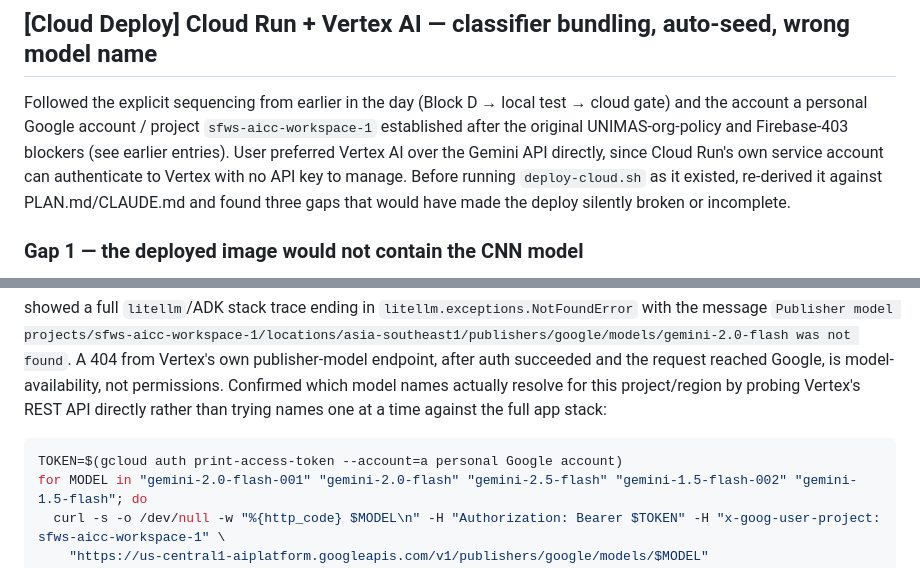
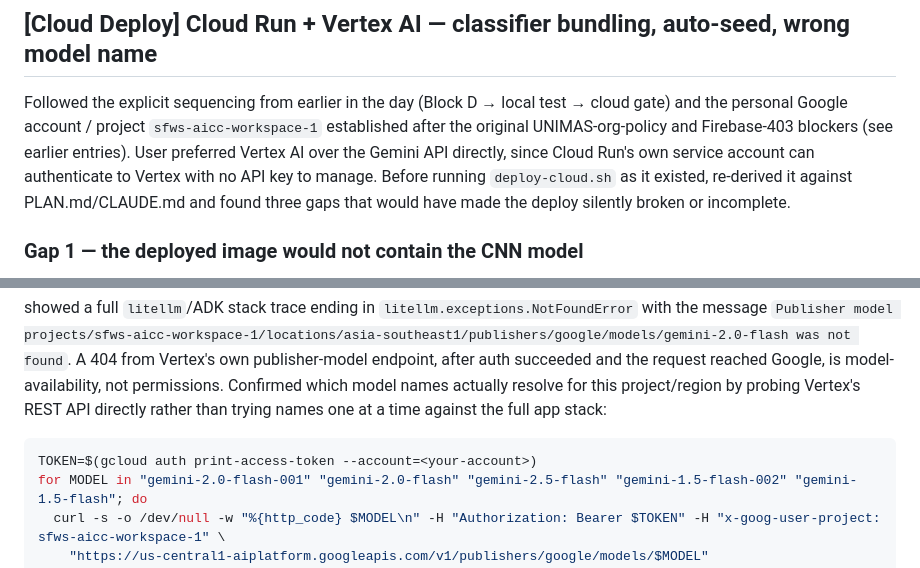
Before and after one commit to nathanyap17/huluhilir, a Markdown page: docs/BUILD_LOG.md, 2 parts joined by grey strips. GitHub-like rendering.

````diff
--- a/docs/BUILD_LOG.md
+++ b/docs/BUILD_LOG.md
@@ -350,7 +350,7 @@ Following the viability spike above, built the actual terrain the spec describes
 
 ## [Cloud Deploy] Cloud Run + Vertex AI — classifier bundling, auto-seed, wrong model name
 
-Followed the explicit sequencing from earlier in the day (Block D → local test → cloud gate) and the account a personal Google account / project `sfws-aicc-workspace-1` established after the original UNIMAS-org-policy and Firebase-403 blockers (see earlier entries). User preferred Vertex AI over the Gemini API directly, since Cloud Run's own service account can authenticate to Vertex with no API key to manage. Before running `deploy-cloud.sh` as it existed, re-derived it against PLAN.md/CLAUDE.md and found three gaps that would have made the deploy silently broken or incomplete.
+Followed the explicit sequencing from earlier in the day (Block D → local test → cloud gate) and the personal Google account / project `sfws-aicc-workspace-1` established after the original UNIMAS-org-policy and Firebase-403 blockers (see earlier entries). User preferred Vertex AI over the Gemini API directly, since Cloud Run's own service account can authenticate to Vertex with no API key to manage. Before running `deploy-cloud.sh` as it existed, re-derived it against PLAN.md/CLAUDE.md and found three gaps that would have made the deploy silently broken or incomplete.
 
 ### Gap 1 — the deployed image would not contain the CNN model
 
@@ -375,7 +375,7 @@ gcloud run services logs read huluhilir-api --project sfws-aicc-workspace-1 --re
 showed a full `litellm`/ADK stack trace ending in `litellm.exceptions.NotFoundError` with the message `Publisher model projects/sfws-aicc-workspace-1/locations/asia-southeast1/publishers/google/models/gemini-2.0-flash was not found`. A 404 from Vertex's own publisher-model endpoint, after auth succeeded and the request reached Google, is model-availability, not permissions. Confirmed which model names actually resolve for this project/region by probing Vertex's REST API directly rather than trying names one at a time against the full app stack:
 
 ```bash
-TOKEN=$(gcloud auth print-access-token --account=a personal Google account)
+TOKEN=$(gcloud auth print-access-token --account=<your-account>)
 for MODEL in "gemini-2.0-flash-001" "gemini-2.0-flash" "gemini-2.5-flash" "gemini-1.5-flash-002" "gemini-1.5-flash"; do
   curl -s -o /dev/null -w "%{http_code} $MODEL\n" -H "Authorization: Bearer $TOKEN" -H "x-goog-user-project: sfws-aicc-workspace-1" \
     "https://us-central1-aiplatform.googleapis.com/v1/publishers/google/models/$MODEL"
````
Also changed, not shown: other parts of docs/BUILD_LOG.md (+6 -6 lines).
